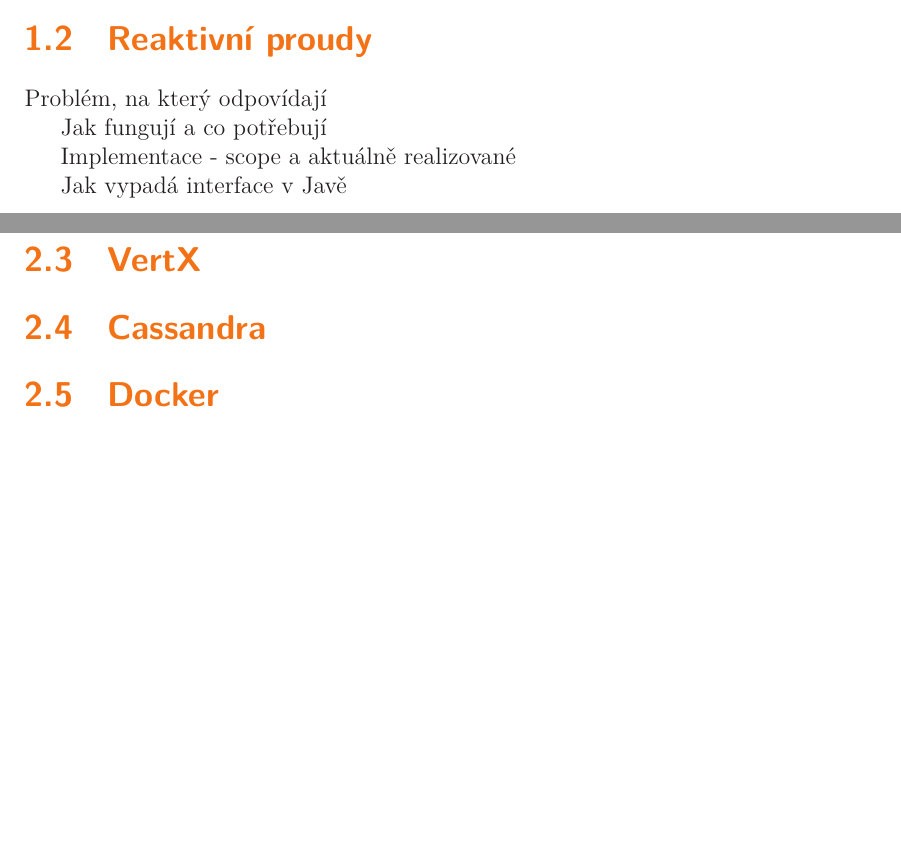
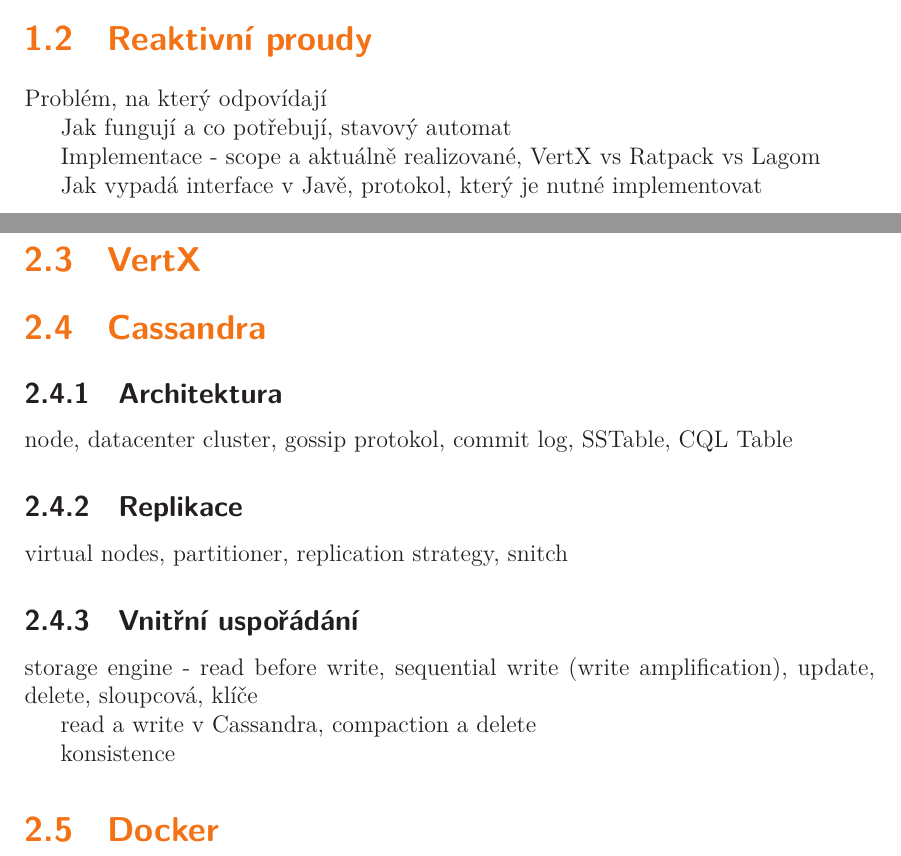
Before and after one commit to hombrecz/DP, a LaTeX thesis (thesis/dp.tex): two parts of pages 10 and 12 of 15, joined at a grey line, cut so that both start at the same text, the shorter picture padded with empty space. Compiled offline with XeLaTeX; a missing font is replaced by an installed copy or a similar font.

Commit message:
Adding topics to outline

```diff
--- a/thesis/dp.tex
+++ b/thesis/dp.tex
@@ -78,11 +78,11 @@
 \section{Reaktivní proudy}
 Problém, na který odpovídají
 
-Jak fungují a co potřebují
+Jak fungují a co potřebují, stavový automat
 
-Implementace - scope a aktuálně realizované
+Implementace - scope a aktuálně realizované, VertX vs Ratpack vs Lagom
 
-Jak vypadá interface v Javě
+Jak vypadá interface v Javě, protokol, který je nutné implementovat
 
 \chapter{Implementace a nástroje}
 
@@ -93,6 +93,22 @@
 \section{VertX}
 
 \section{Cassandra}
+
+\subsection{Architektura}
+
+node, datacenter cluster, gossip protokol, commit  log, SSTable, CQL Table
+
+\subsection{Replikace}
+
+virtual nodes, partitioner, replication strategy, snitch
+
+\subsection{Vnitřní uspořádání}
+
+storage engine - read before write, sequential write (write amplification), update, delete, sloupcová, klíče
+
+read a write v Cassandra, compaction a delete
+
+konsistence
 
 \section{Docker}
 
```
